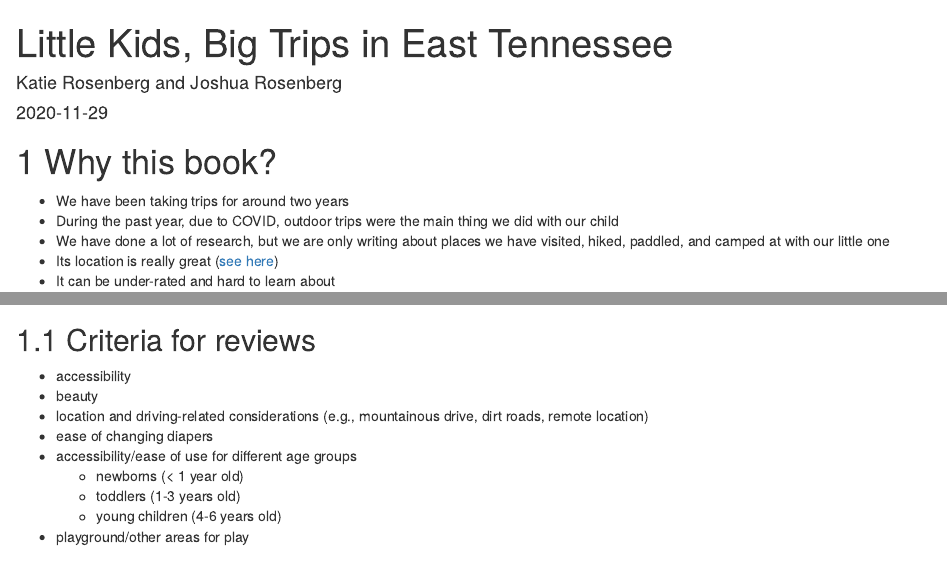
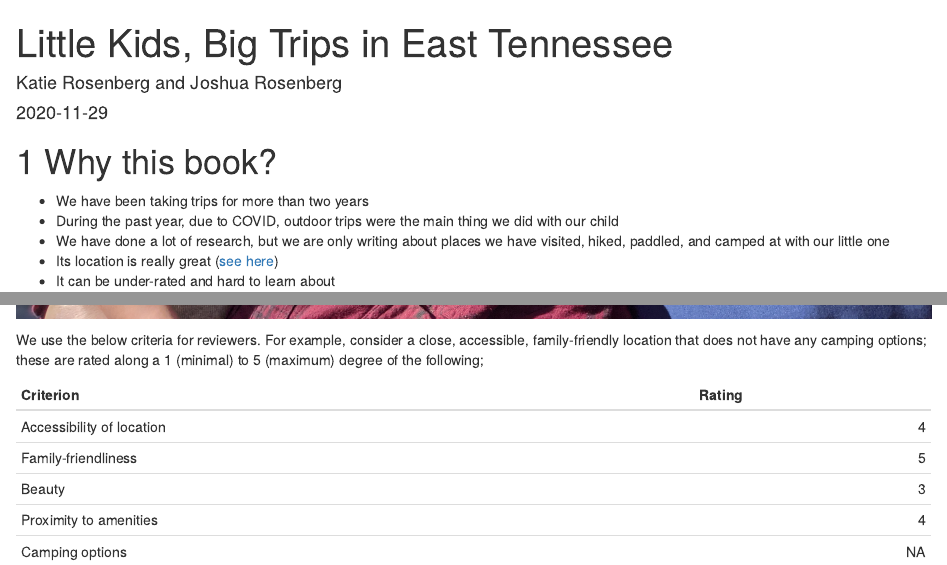
Before and after one commit to jrosen48/adventures-with-little-ones-in-east-tennessee, an R Markdown document (index.Rmd): the page in a window 1100 px wide, from its top, and a second part further down, joined at a grey line. Rendered offline with R 4.5, knitr and Pandoc, with nearby package versions; drawn as R Markdown's standard HTML page in place of the format the file asks for.

Commit message:
add table with criteria

````diff
--- a/index.Rmd
+++ b/index.Rmd
@@ -12,25 +12,22 @@ description: "This is a book for parents and caretakers of children looking to t
 
 # Why this book?
 
-- We have been taking trips for around two years
+- We have been taking trips for more than two years
 - During the past year, due to COVID, outdoor trips were the main thing we did with our child
 - We have done a lot of research, but we are only writing about places we have visited, hiked, paddled, and camped at with our little one
 - Its location is really great ([see here](https://recreationlinks.org/wp-content/uploads/2019/03/Outdoor_RecMap-MapSide__2ndEdition_04jul2018.pdf))
 - It can be under-rated and hard to learn about
 
-
 ```{r, echo = FALSE}
 knitr::include_graphics("img/abrams-family.jpg")
 ```
 
-## Criteria for reviews
+We use the below criteria for reviewers. For example, consider a close, accessible, family-friendly location that does not have any camping options; these are rated along a 1 (minimal) to 5 (maximum) degree of the following;
 
-- accessibility
-- beauty
-- location and driving-related considerations (e.g., mountainous drive, dirt roads, remote location)
-- ease of changing diapers
-- accessibility/ease of use for different age groups
-  - newborns (< 1 year old)
-  - toddlers (1-3 years old)
-  - young children (4-6 years old)
-- playground/other areas for play
+|Criterion|Rating|
+|--------|---------:|
+|Accessibility of location|4|
+|Family-friendliness|5|
+|Beauty|3|
+|Proximity to amenities|4|
+|Camping options|NA|
````
Also changed, not shown: 12 other files.
